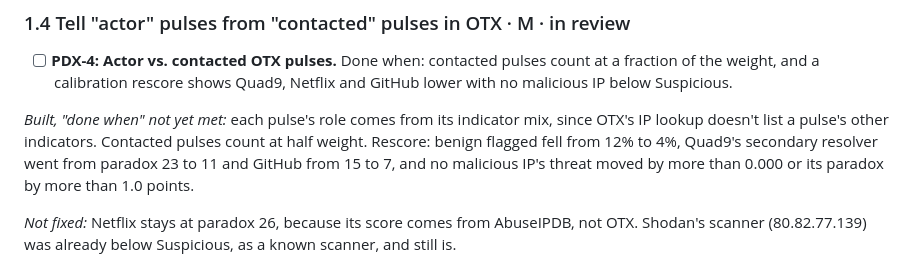
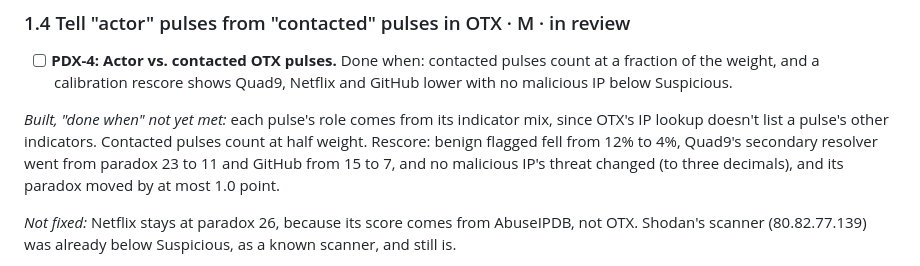
Before and after one commit to Castor-o7/ParadoxDetector, a Markdown page: ROADMAP.md, the part around the change. Rendered like a GitHub page.

```diff
--- a/ROADMAP.md
+++ b/ROADMAP.md
@@ -95,7 +95,7 @@ normal.
 *Built, "done when" not yet met:* each pulse's role comes from its indicator mix, since OTX's IP lookup doesn't list a
 pulse's other indicators. Contacted pulses count at half weight. Rescore: benign flagged fell from
 12% to 4%, Quad9's secondary resolver went from paradox 23 to 11 and GitHub from 15 to 7, and
-no malicious IP's threat moved by more than 0.000 or its paradox by more than 1.0 points.
+no malicious IP's threat changed (to three decimals), and its paradox moved by at most 1.0 point.
 
 *Not fixed:* Netflix stays at paradox 26, because its score comes from AbuseIPDB, not OTX. Shodan's
 scanner (80.82.77.139) was already below Suspicious, as a known scanner, and still is.
```
Also changed, not shown: README.md (+1 -1 lines).
